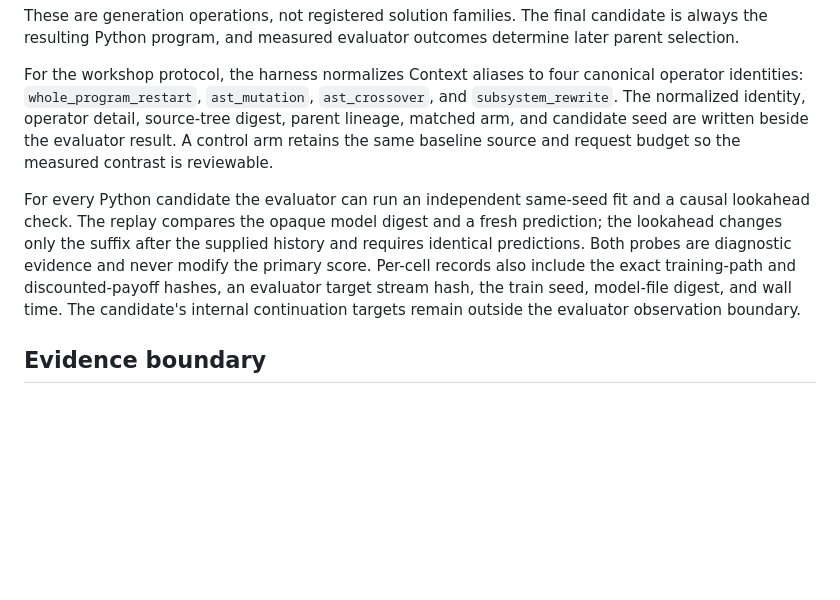
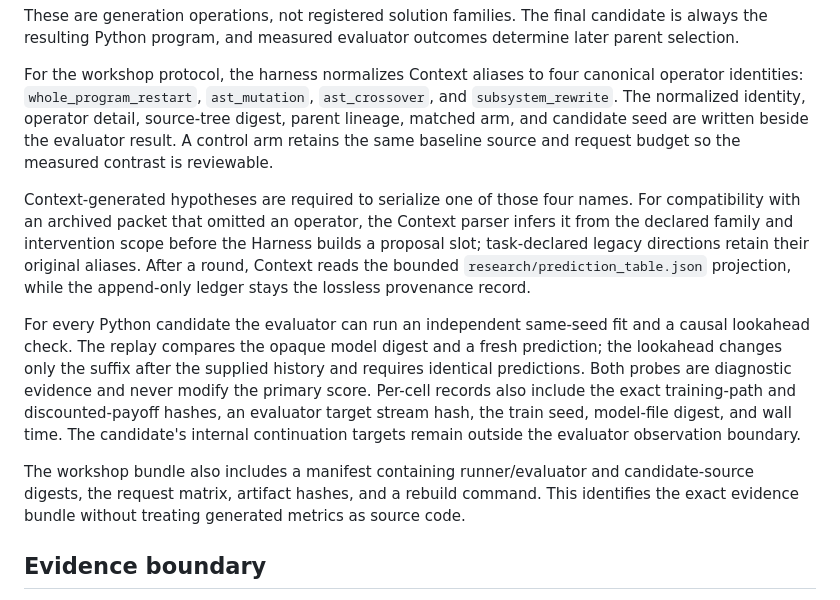
Before and after one commit to MrSteeeve/OpenHyra, a Markdown page: tasks/bermudan_python_search/PYTHON_PROGRAM_PROTOCOL_V1.md, the part around the change. Rendered like a GitHub page; blank space fills up the shorter version.

Commit message:
docs: clarify Context evidence consumption

```diff
--- a/tasks/bermudan_python_search/PYTHON_PROGRAM_PROTOCOL_V1.md
+++ b/tasks/bermudan_python_search/PYTHON_PROGRAM_PROTOCOL_V1.md
@@ -113,6 +113,14 @@ detail, source-tree digest, parent lineage, matched arm, and candidate seed are
 written beside the evaluator result. A control arm retains the same baseline
 source and request budget so the measured contrast is reviewable.
 
+Context-generated hypotheses are required to serialize one of those four
+names. For compatibility with an archived packet that omitted an operator, the
+Context parser infers it from the declared family and intervention scope before
+the Harness builds a proposal slot; task-declared legacy directions retain
+their original aliases. After a round, Context reads the bounded
+`research/prediction_table.json` projection, while the append-only ledger stays
+the lossless provenance record.
+
 For every Python candidate the evaluator can run an independent same-seed fit
 and a causal lookahead check. The replay compares the opaque model digest and a
 fresh prediction; the lookahead changes only the suffix after the supplied
@@ -123,6 +131,11 @@ stream hash, the train seed, model-file digest, and wall time. The candidate's
 internal continuation targets remain outside the evaluator observation
 boundary.
 
+The workshop bundle also includes a manifest containing runner/evaluator and
+candidate-source digests, the request matrix, artifact hashes, and a rebuild
+command. This identifies the exact evidence bundle without treating generated
+metrics as source code.
+
 ## Evidence boundary
 
 Acceptance by this protocol proves only that the candidate is an executable
```
Also changed, not shown: tasks/bermudan_python_search/TASK.md (+12 -1 lines).
